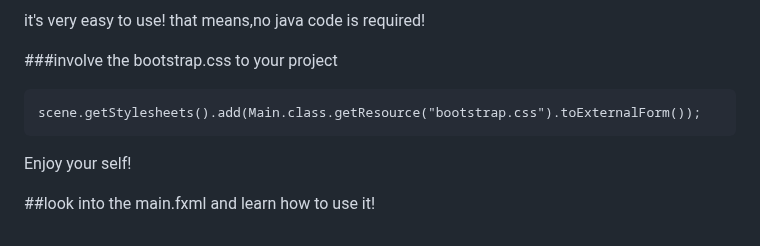
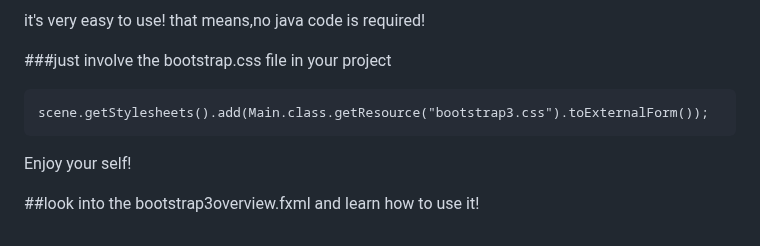
Before and after one commit to dicolar/jbootx, a Markdown page: README.md, the part around one of its changes. Drawn GitHub-style.

```diff
--- a/README.md
+++ b/README.md
@@ -12,10 +13,10 @@ have a look at it!
 
 it's very easy to use! that means,no java code is required!
 
-###involve the bootstrap.css to your project
+###just involve the bootstrap.css file in your project
 ~~~
-scene.getStylesheets().add(Main.class.getResource("bootstrap.css").toExternalForm());
+scene.getStylesheets().add(Main.class.getResource("bootstrap3.css").toExternalForm());
 ~~~
 Enjoy your self!
 
-##look into the main.fxml and learn how to use it!
+##look into the bootstrap3overview.fxml and learn how to use it!
```
Also changed, not shown: other parts of README.md (+2 -1 lines), images/overview.png, images/overview1.png, images/overview2.png, 5 other files.
